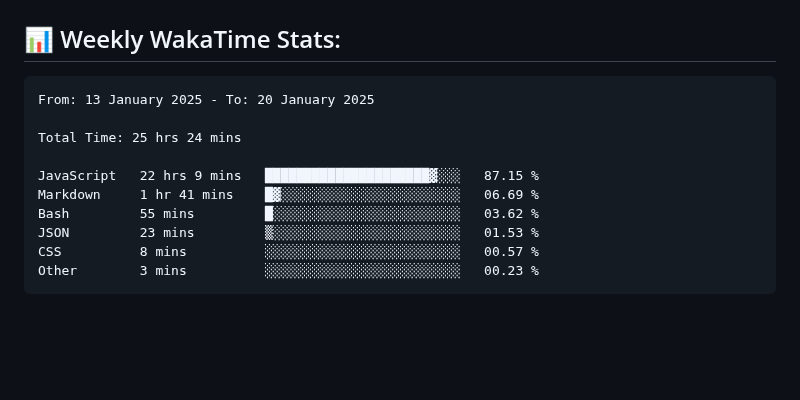
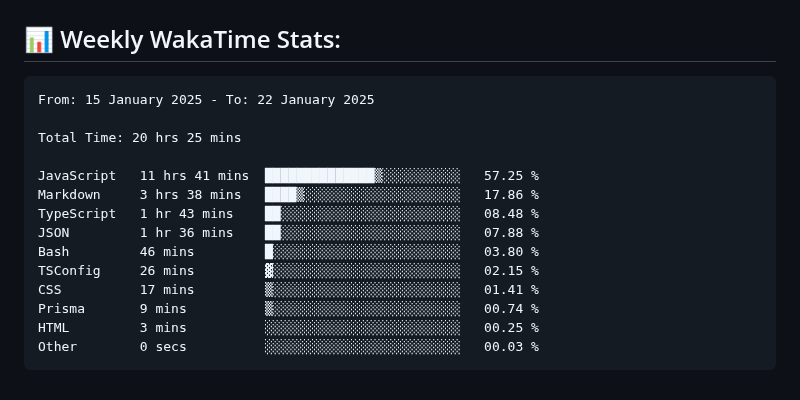
Before and after one commit to ManikMaity/ManikMaity, a Markdown page: README.md, the part around the change. Rendered like a GitHub page; blank space fills up the shorter version.

Commit message:
Updated waka-readme graph with new metrics

````diff
--- a/README.md
+++ b/README.md
@@ -65,16 +65,20 @@ I'm a self-taught, passionate Full-Stack Developer from India 🇮🇳
 <!--START_SECTION:waka-->
 
 ```txt
-From: 13 January 2025 - To: 20 January 2025
+From: 15 January 2025 - To: 22 January 2025
 
-Total Time: 25 hrs 24 mins
+Total Time: 20 hrs 25 mins
 
-JavaScript   22 hrs 9 mins   █████████████████████▓░░░   87.15 %
-Markdown     1 hr 41 mins    █▓░░░░░░░░░░░░░░░░░░░░░░░   06.69 %
-Bash         55 mins         █░░░░░░░░░░░░░░░░░░░░░░░░   03.62 %
-JSON         23 mins         ▒░░░░░░░░░░░░░░░░░░░░░░░░   01.53 %
-CSS          8 mins          ░░░░░░░░░░░░░░░░░░░░░░░░░   00.57 %
-Other        3 mins          ░░░░░░░░░░░░░░░░░░░░░░░░░   00.23 %
+JavaScript   11 hrs 41 mins  ██████████████▒░░░░░░░░░░   57.25 %
+Markdown     3 hrs 38 mins   ████▒░░░░░░░░░░░░░░░░░░░░   17.86 %
+TypeScript   1 hr 43 mins    ██░░░░░░░░░░░░░░░░░░░░░░░   08.48 %
+JSON         1 hr 36 mins    ██░░░░░░░░░░░░░░░░░░░░░░░   07.88 %
+Bash         46 mins         █░░░░░░░░░░░░░░░░░░░░░░░░   03.80 %
+TSConfig     26 mins         ▓░░░░░░░░░░░░░░░░░░░░░░░░   02.15 %
+CSS          17 mins         ▒░░░░░░░░░░░░░░░░░░░░░░░░   01.41 %
+Prisma       9 mins          ▒░░░░░░░░░░░░░░░░░░░░░░░░   00.74 %
+HTML         3 mins          ░░░░░░░░░░░░░░░░░░░░░░░░░   00.25 %
+Other        0 secs          ░░░░░░░░░░░░░░░░░░░░░░░░░   00.03 %
 ```
 
 <!--END_SECTION:waka-->
````
